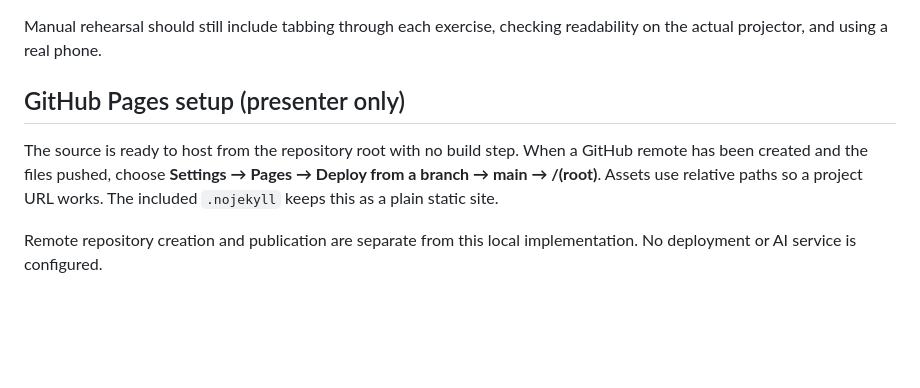
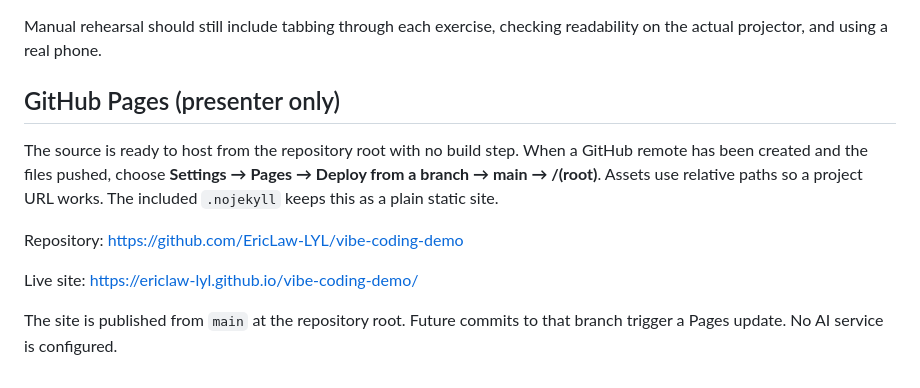
Before and after one commit to EricLaw-LYL/vibe-coding-demo, a Markdown page: README.md, the part around the change. Rendered like a GitHub page; blank space fills up the shorter version.

Commit message:
Document GitHub Pages hosting

```diff
--- a/README.md
+++ b/README.md
@@ -90,8 +90,12 @@ The smoke suite serves the site under `/vibe-coding-demo/` to verify GitHub Page
 
 Manual rehearsal should still include tabbing through each exercise, checking readability on the actual projector, and using a real phone.
 
-## GitHub Pages setup (presenter only)
+## GitHub Pages (presenter only)
 
 The source is ready to host from the repository root with no build step. When a GitHub remote has been created and the files pushed, choose **Settings → Pages → Deploy from a branch → main → /(root)**. Assets use relative paths so a project URL works. The included `.nojekyll` keeps this as a plain static site.
 
-Remote repository creation and publication are separate from this local implementation. No deployment or AI service is configured.
+Repository: https://github.com/EricLaw-LYL/vibe-coding-demo
+
+Live site: https://ericlaw-lyl.github.io/vibe-coding-demo/
+
+The site is published from `main` at the repository root. Future commits to that branch trigger a Pages update. No AI service is configured.
```
